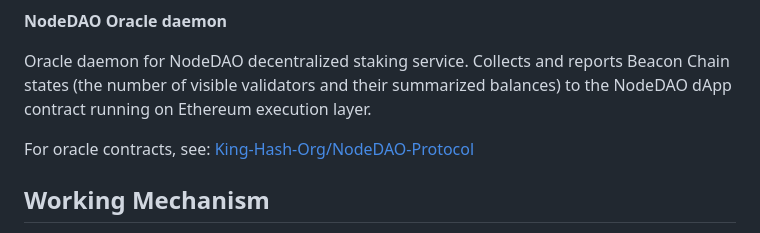
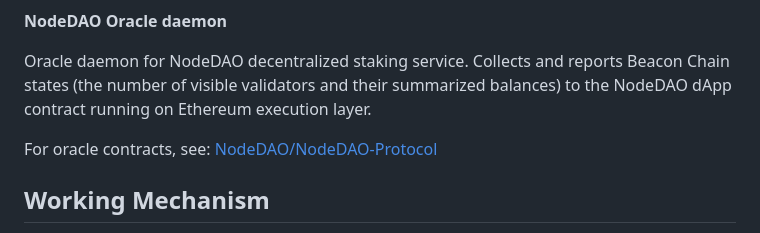
Before and after one commit to NodeDAO/NodeDAO-Oracle, a Markdown page: README.md, the part around the change. Rendered like a GitHub page.

```diff
--- a/README.md
+++ b/README.md
@@ -8,7 +8,7 @@ Made by:  [kinghash](https://www.kinghash.com/)
 
 Oracle daemon for NodeDAO decentralized staking service. Collects and reports Beacon Chain states (the number of visible validators and their summarized balances) to the NodeDAO dApp contract running on Ethereum execution layer.
 
-For oracle contracts, see: [King-Hash-Org/NodeDAO-Protocol](https://github.com/King-Hash-Org/NodeDAO-Protocol)
+For oracle contracts, see: [NodeDAO/NodeDAO-Protocol](https://github.com/NodeDAO/NodeDAO-Protocol)
 
 
 
```
